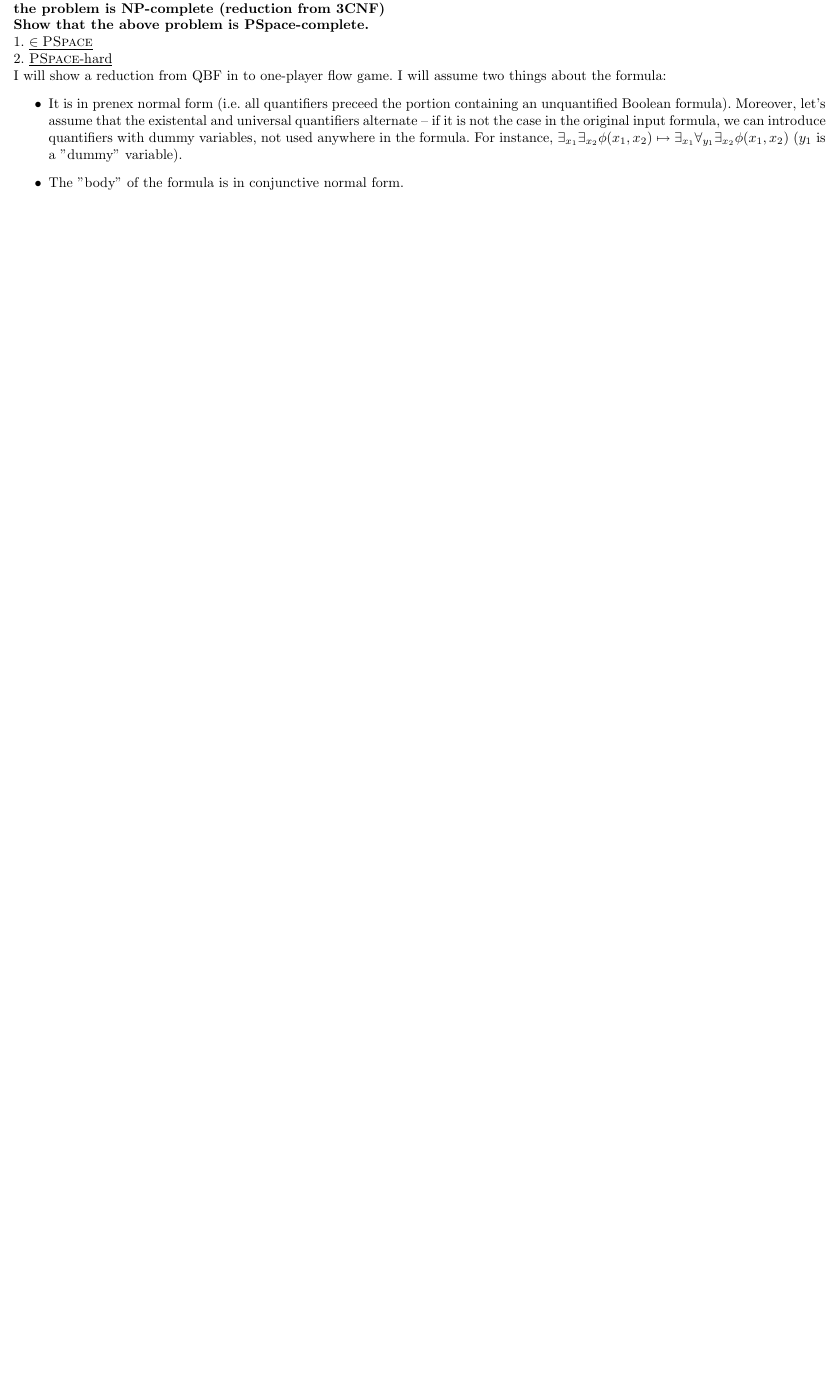
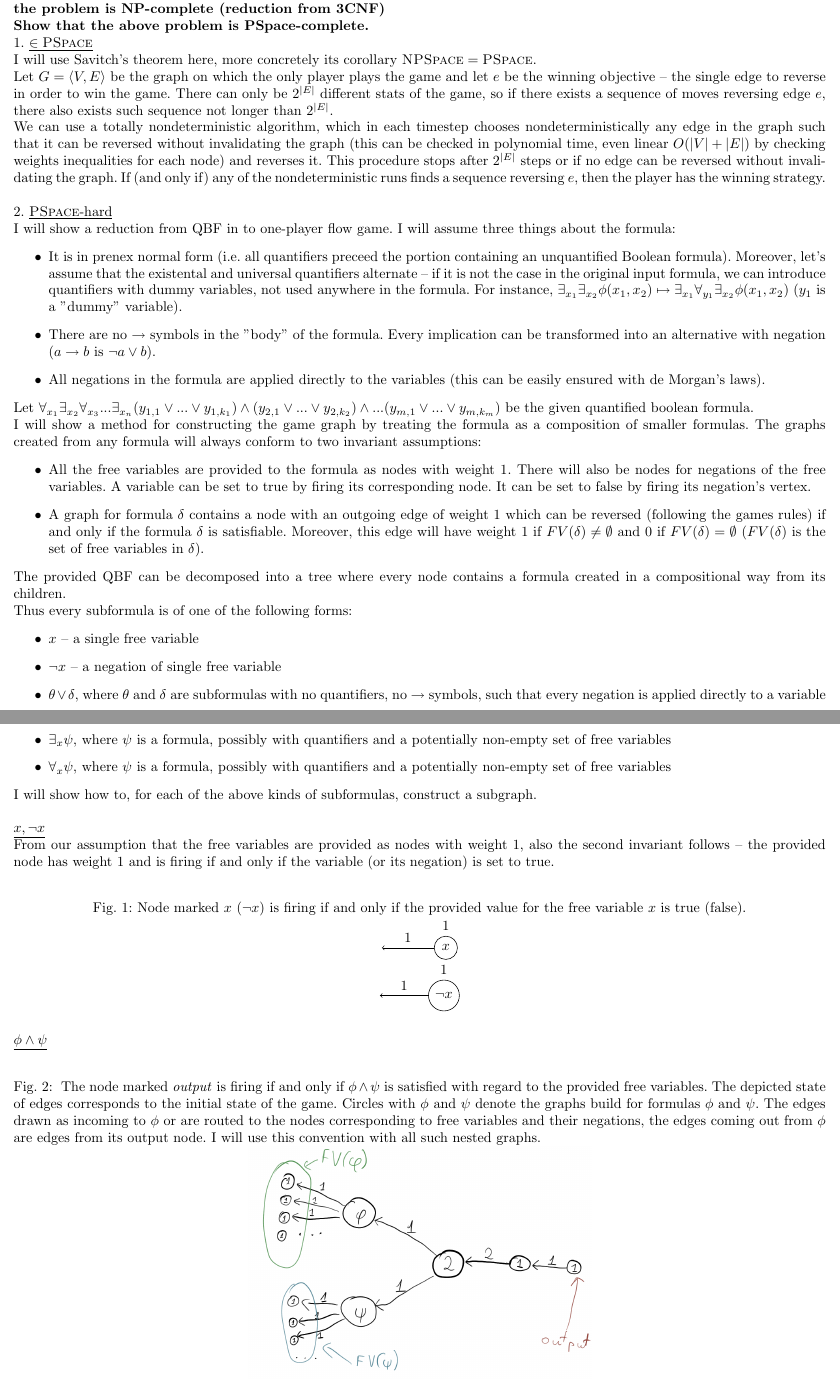
Before and after one commit to tomaszgarbus/aatg, a LaTeX problem sheet (homeworks_only.tex, which reads content/homework1_1.2.tex, content/homework1_5.tex): part of page 1 of 4 before the commit and two parts of pages 1 and 2 of 7 after it, the two joined at a grey line, cut so that both start at the same text, the shorter picture padded with empty space. Compiled offline with pdfLaTeX.

Commit message:
task 1.2 done

```diff
--- /dev/null
+++ b/content/homework1_1.2.tex
@@ -0,0 +1,106 @@
+\section*{1.2 One-player game}
+\textbf{Let $\mathcal{G} = \langle V, E \rangle$ be a legal graph. A move in a one-player game in $\mathcal{G}$
+is a reversal of a single edge, such that the resulting graph is legal.\\
+Consider the following problem: given a legal graph $\mathcal{G}$ and an edge $e \in E$, does there exists
+a sequence of moves that reverse edge $e$?\\
+We proved that if we restrict the above problem to the case where every edge
+can be reversed at most once, then the problem is NP-complete (reduction
+from 3CNF)\\
+Show that the above problem is PSpace-complete.}\\
+1. \underline{$\in \textsc{PSpace}$}\\
+I will use Savitch's theorem here, more concretely its corollary $\textsc{NPSpace} = \textsc{PSpace}$.\\
+Let $G = \langle V, E \rangle$ be the graph on which the only player plays the game and let $e$ be the
+winning objective -- the single edge to reverse in order to win the game. There can only be $2^{|E|}$
+different stats of the game, so if there exists a sequence of moves reversing edge $e$, there also
+exists such sequence not longer than $2^{|E|}$.\\
+We can use a totally nondeterministic algorithm, which in each timestep chooses nondeterministically
+any edge in the graph such that it can be reversed without invalidating the graph (this can be checked
+in polynomial time, even linear $O(|V|+|E|)$ by checking weights inequalities for each node) and reverses it.
+This procedure stops after $2^{|E|}$ steps or if no edge can be reversed without invalidating the graph.
+If (and only if) any of the nondeterministic runs finds a sequence reversing $e$, then the player has
+the winning strategy.\\
+
+\noindent
+2. \underline{\textsc{PSpace}-hard}\\
+I will show a reduction from QBF in to one-player flow game. I will assume three
+things about the formula:
+\begin{itemize}
+      \item It is in prenex normal form (i.e. all quantifiers preceed the portion
+      containing an unquantified Boolean formula). Moreover, let's assume that the
+      existental and universal quantifiers alternate -- if it is not the case in the
+      original input formula, we can introduce quantifiers with dummy variables, not
+      used anywhere in the formula. For instance, $\exists_{x_1} \exists_{x_2}
+      \phi(x_1, x_2) \mapsto \exists_{x_1} \forall_{y_1} \exists_{x_2} \phi(x_1, x_2)$
+      ($y_1$ is a "dummy" variable).
+      \item There are no $\rightarrow$ symbols in the "body" of the formula. Every implication
+            can be transformed into an alternative with negation ($a \rightarrow b$ is $\lnot a \lor b$).
+      \item All negations in the formula are applied directly to the variables (this
+            can be easily ensured with de Morgan's laws).
+\end{itemize}
+Let
+$\forall_{x_1} \exists_{x_2} \forall_{x_3} ... \exists_{x_n}
+(y_{1,1} \lor ... \lor y_{1,k_1}) \land (y_{2,1} \lor ... \lor y_{2,k_2}) \land ... (y_{m,1} \lor ... \lor y_{m,k_m})$
+be the given quantified boolean formula.\\
+I will show a method for constructing the game graph by treating the formula as a composition
+of smaller formulas.
+The graphs created from any formula will always conform to two invariant assumptions:
+\begin{itemize}
+      \item All the free variables are provided to the formula as nodes with weight $1$.
+            There will also be nodes for negations of the free variables.
+            A variable can be set to true by firing its corresponding node.
+            It can be set to false by firing its negation's vertex.
+      \item A graph for formula $\delta$ contains a node with an outgoing edge of
+            weight $1$ which can be reversed (following the games rules) if and only if the
+            formula $\delta$ is satisfiable.
+            Moreover, this edge will have weight $1$ if $FV(\delta) \neq \emptyset$ and $0$ if
+            $FV(\delta) = \emptyset$ ($FV(\delta)$ is the set of free variables in $\delta$).
+\end{itemize}
+The provided QBF can be decomposed into a tree where every node contains a formula created in a compositional
+way from its children.\\
+Thus every subformula is of one of the following forms:
+\begin{itemize}
+      \item $x$ -- a single free variable
+      \item $\lnot x$ -- a negation of single free variable
+      \item $\theta \lor \delta$, where $\theta$ and $\delta$ are subformulas with no quantifiers, no $\rightarrow$ symbols,
+            such that every negation is applied directly to a variable
+      \item $\theta \land \delta$, with the assumptions about $\theta$ and $\delta$ as above
+      \item $\exists_{x} \psi$, where $\psi$ is a formula, possibly with quantifiers and a potentially non-empty set of
+            free variables
+      \item $\forall_{x} \psi$, where $\psi$ is a formula, possibly with quantifiers and a potentially non-empty set of
+            free variables
+\end{itemize}
+I will show how to, for each of the above kinds of subformulas, construct a subgraph.\\
+
+\noindent
+\underline{$x, \lnot x$}\\
+From our assumption that the free variables are provided as nodes with weight $1$,
+also the second invariant follows -- the provided node has weight $1$ and is firing
+if and only if the variable (or its negation) is set to true.
+\begin{figure}[H]
+      \centering
+      \caption{Node marked $x$ ($\lnot x$) is firing if and only if the provided value for the free variable $x$ is true (false).}
+      \begin {tikzpicture}[scale=0.8]
+            \node[label=$1$,style={draw=black,circle}] (A) at(0,0) {$x$};
+            \path[->] (A) edge node[above] {1} +(-2,0);
+      \end{tikzpicture}\\
+      \begin {tikzpicture}[scale=0.8]
+            \node[label=$1$,style={draw=black,circle}] (A) at(0,0) {$\lnot x$};
+            \path[->] (A) edge node[above] {1} +(-2,0);
+      \end{tikzpicture}
+\end{figure}
+
+\noindent
+\underline{$\phi \land \psi$}
+\begin{figure}[H]
+      \centering
+      \caption{
+            The node marked \textit{output} is firing if and only if $\phi \land \psi$
+            is satisfied with regard to the provided free variables.
+            The depicted state of edges corresponds to the initial state of the game.
+            Circles with $\phi$ and $\psi$ denote the graphs build for formulas $\phi$ and $\psi$.
+            The edges drawn as incoming to $\phi$ or are routed to the nodes corresponding to
+            free variables and their negations, the edges coming out from $\phi$ are edges from its
+            output node. I will use this convention with all such nested graphs.
+      }
+      \includegraphics[scale=0.2]{content/graphics/game10.png}
+\end{figure}
@@ -0,0 +113,2 @@
+            The node marked \textit{output} is firing if and only if $\phi \lor \psi$
+            is satisfied with regard to the provided free variables.
@@ -0,0 +134 @@
+\end{figure}
--- a/content/homework1.tex
+++ b/content/homework1_5.tex
@@ -1,30 +1,4 @@
-\section{Homework1}
-\subsection*{1.2 One-player game}
-\textbf{Let $\mathcal{G} = \langle V, E \rangle$ be a legal graph. A move in a one-player game in $\mathcal{G}$
-is a reversal of a single edge, such that the resulting graph is legal.\\
-Consider the following problem: given a legal graph $\mathcal{G}$ and an edge $e \in E$, does there exists
-a sequence of moves that reverse edge $e$?\\
-We proved that if we restrict the above problem to the case where every edge
-can be reversed at most once, then the problem is NP-complete (reduction
-from 3CNF)\\
-Show that the above problem is PSpace-complete.}\\
-1. \underline{$\in \textsc{PSpace}$}\\
-2. \underline{\textsc{PSpace}-hard}\\
-I will show a reduction from QBF in to one-player flow game. I will assume two
-things about the formula:
-\begin{itemize}
-      \item It is in prenex normal form (i.e. all quantifiers preceed the portion
-      containing an unquantified Boolean formula). Moreover, let's assume that the
-      existental and universal quantifiers alternate -- if it is not the case in the
-      original input formula, we can introduce quantifiers with dummy variables, not
-      used anywhere in the formula. For instance, $\exists_{x_1} \exists_{x_2}
-      \phi(x_1, x_2) \mapsto \exists_{x_1} \forall_{y_1} \exists_{x_2} \phi(x_1, x_2)$
-      ($y_1$ is a "dummy" variable).
-      \item The "body" of the formula is in conjunctive normal form.
-\end{itemize}
-
-
-\subsection*{5 Multi-reachability games}
+\section*{5 Multi-reachability games}
 \textbf{In a reachability games there is a set of vertices which the first player
 wants to reach. In multi-reachability games (MRG) there is a family of
 sets of vertices and the first player wins if every set in the family has been
--- a/homeworks_only.tex
+++ b/homeworks_only.tex
@@ -10,6 +10,10 @@
 \usepackage{listings}
 \usepackage{textcomp}
 \usepackage{hyperref}
+\usepackage{tikz}
+\usetikzlibrary {positioning}
+\usetikzlibrary{automata}
+\definecolor {processblue}{cmyk}{0.96,0,0,0}
 \usepackage{wasysym} % TODO: using for \natural, find better package instead
 \usepackage[a4paper, total={8in, 10in}]{geometry}
 \lstset{
```
Also changed, not shown: content/graphics/game10.png (added), content/graphics/game11.png (added), content/graphics/game12.png (added), content/graphics/game13.png (added), content/graphics/game14.png (added), homeworks_only.pdf, content/homework1_1.2.tex (48 more changed lines), homeworks_only.tex (4 more changed lines), 10 other files.
